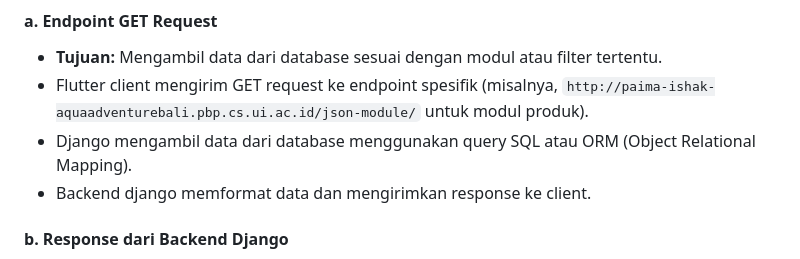
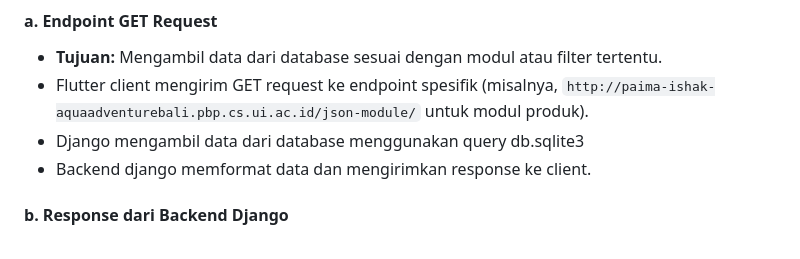
Before and after one commit to PBP24E06/aquaadventurebali_mobile, a Markdown page: README.md, the part around the change. Drawn GitHub-style.

Commit message:
feat: readme

```diff
--- a/README.md
+++ b/README.md
@@ -49,7 +49,7 @@ Data yang disimpan dalam database diakses melalui proses fetching.
 #### a. Endpoint GET Request
 * **Tujuan:** Mengambil data dari database sesuai dengan modul atau filter tertentu.
 * Flutter client mengirim GET request ke endpoint spesifik (misalnya, `http://paima-ishak-aquaadventurebali.pbp.cs.ui.ac.id/json-module/` untuk modul produk).
-* Django mengambil data dari database menggunakan query SQL atau ORM (Object Relational Mapping).
+* Django mengambil data dari database menggunakan query db.sqlite3
 * Backend django memformat data dan mengirimkan response ke client.
 
 #### b. Response dari Backend Django
```
